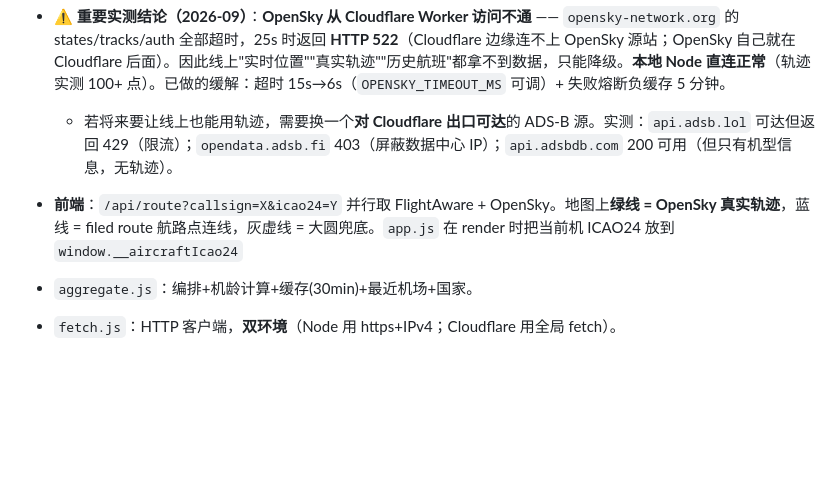
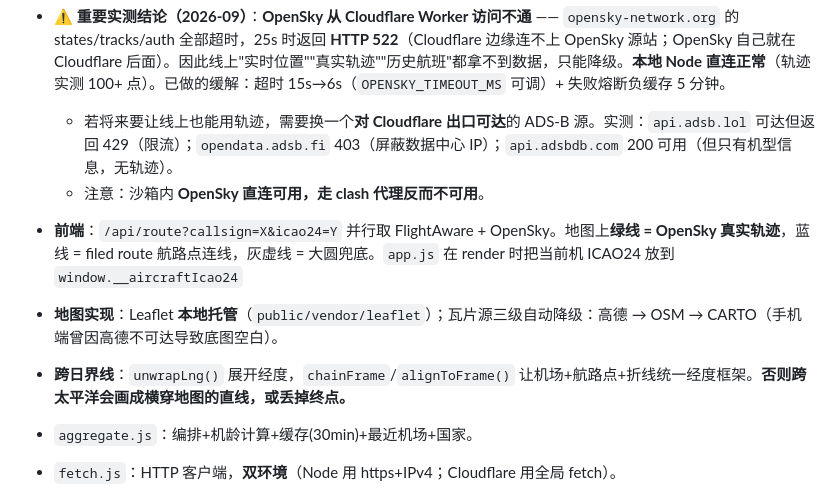
Before and after one commit to cagfriend/aircraft-lookup, a Markdown page: HANDOFF.md, the part around one of its changes. Drawn GitHub-style; blank space fills up the shorter version.

```diff
--- a/HANDOFF.md
+++ b/HANDOFF.md
@@ -41,7 +43,10 @@
 - **配额**：匿名 400/天；注册 4000/天；**states/tracks/flights 三者配额独立**。`/states` 按包围框 1–4 credits；`/tracks`、`/flights` 按跨越日分区 4–30+ credits
 - ⚠️ **重要实测结论（2026-09）**：**OpenSky 从 Cloudflare Worker 访问不通** —— `opensky-network.org` 的 states/tracks/auth 全部超时，25s 时返回 **HTTP 522**（Cloudflare 边缘连不上 OpenSky 源站；OpenSky 自己就在 Cloudflare 后面）。因此线上"实时位置""真实轨迹""历史航班"都拿不到数据，只能降级。**本地 Node 直连正常**（轨迹实测 100+ 点）。已做的缓解：超时 15s→6s（`OPENSKY_TIMEOUT_MS` 可调）+ 失败熔断负缓存 5 分钟。
   - 若将来要让线上也能用轨迹，需要换一个**对 Cloudflare 出口可达**的 ADS-B 源。实测：`api.adsb.lol` 可达但返回 429（限流）；`opendata.adsb.fi` 403（屏蔽数据中心 IP）；`api.adsbdb.com` 200 可用（但只有机型信息，无轨迹）。
+  - 注意：沙箱内 **OpenSky 直连可用，走 clash 代理反而不可用**。
 - **前端**：`/api/route?callsign=X&icao24=Y` 并行取 FlightAware + OpenSky。地图上**绿线 = OpenSky 真实轨迹**，蓝线 = filed route 航路点连线，灰虚线 = 大圆兜底。`app.js` 在 render 时把当前机 ICAO24 放到 `window.__aircraftIcao24`
+- **地图实现**：Leaflet **本地托管**（`public/vendor/leaflet`）；瓦片源三级自动降级：高德 → OSM → CARTO（手机端曾因高德不可达导致底图空白）。
+- **跨日界线**：`unwrapLng()` 展开经度，`chainFrame`/`alignToFrame()` 让机场+航路点+折线统一经度框架。**否则跨太平洋会画成横穿地图的直线，或丢掉终点。**
 
 - `aggregate.js`：编排+机龄计算+缓存(30min)+最近机场+国家。
 - `fetch.js`：HTTP 客户端，**双环境**（Node 用 https+IPv4；Cloudflare 用全局 fetch）。
```
Also changed, not shown: other parts of HANDOFF.md (+17 -6 lines).
